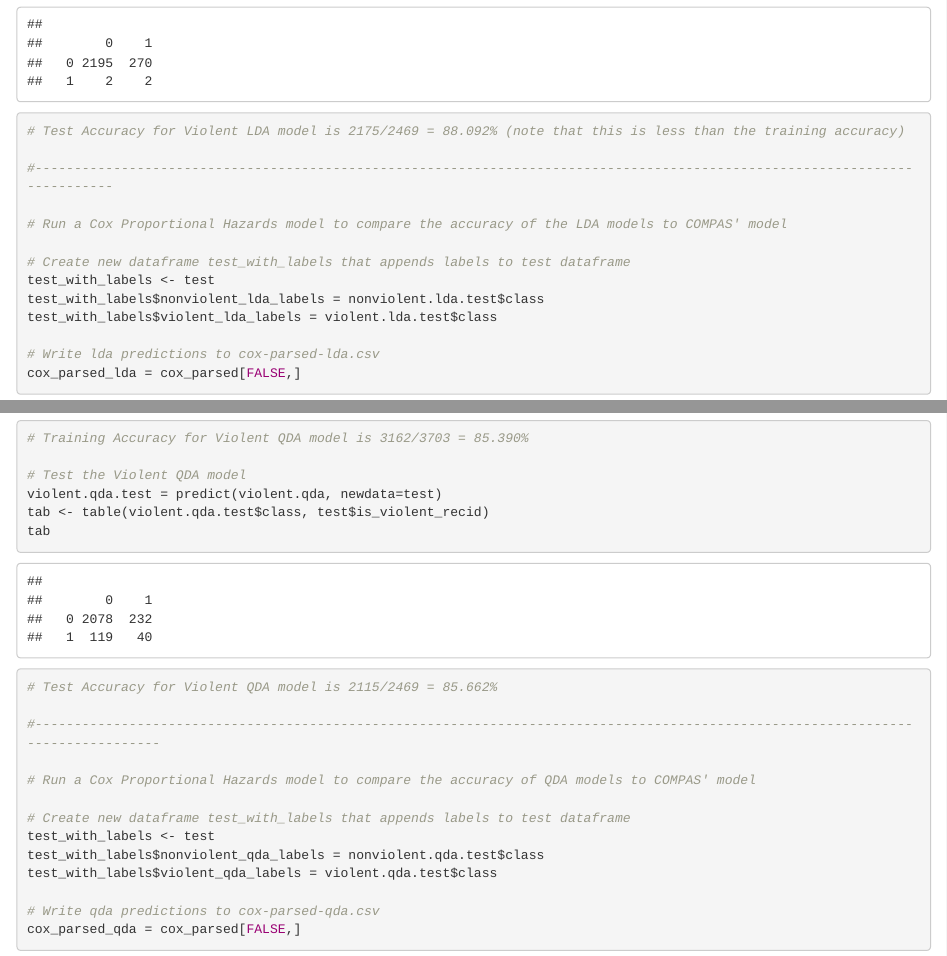
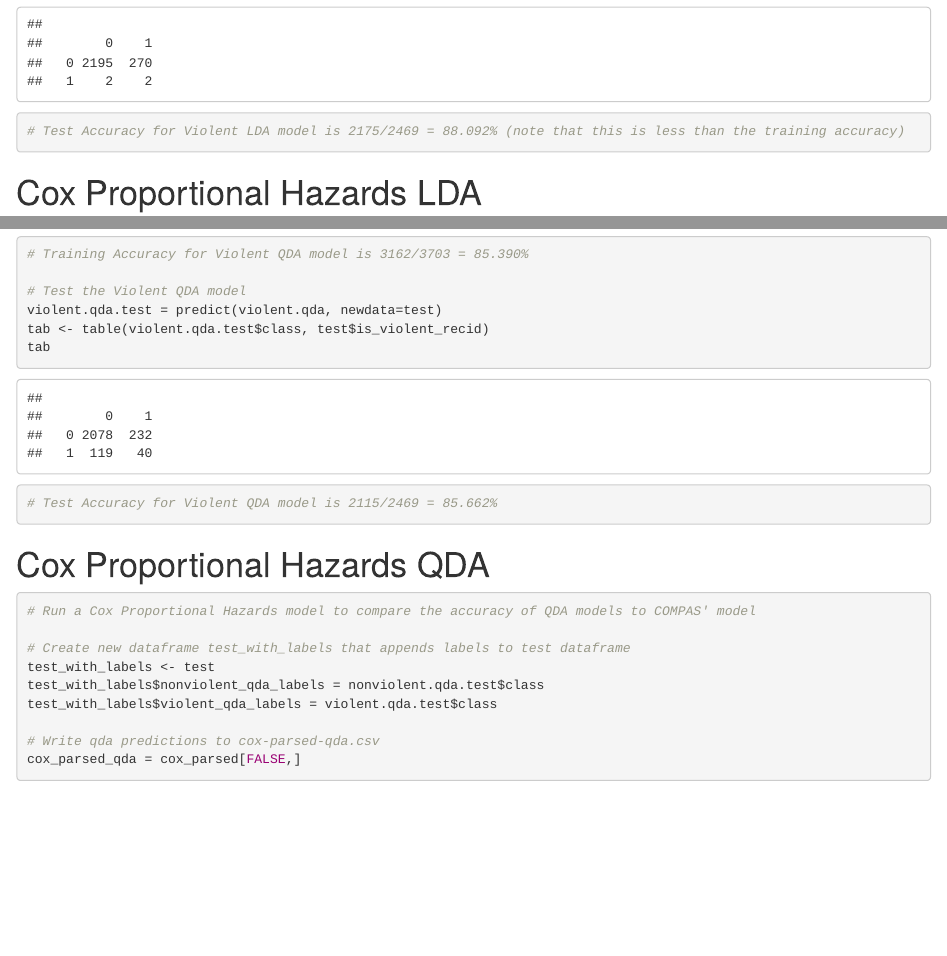
Before and after one commit to Mina-N/COMPAS-Recidivism, an R Markdown document (LDA_QDA.Rmd): the page in a window 1100 px wide, from 5740 px down, and a second part further down, joined at a grey line. Rendered offline with R 4.5, knitr and Pandoc, with nearby package versions; some code elsewhere in the file could not run offline.

Commit message:
separated code for cox analysis

````diff
--- a/LDA_QDA.Rmd
+++ b/LDA_QDA.Rmd
@@ -132,7 +132,10 @@ tab
 
 # Test Accuracy for Violent LDA model is 2175/2469 = 88.092% (note that this is less than the training accuracy)
 
-#---------------------------------------------------------------------------------------------------------------------------
+```
+
+# Cox Proportional Hazards LDA
+```{r}
 
 # Run a Cox Proportional Hazards model to compare the accuracy of the LDA models to COMPAS' model
 
@@ -224,7 +227,10 @@ tab
 
 # Test Accuracy for Violent QDA model is 2115/2469 = 85.662%
 
-#---------------------------------------------------------------------------------------------------------------------------------
+```
+
+# Cox Proportional Hazards QDA
+```{r}
 
 # Run a Cox Proportional Hazards model to compare the accuracy of QDA models to COMPAS' model
 
````
